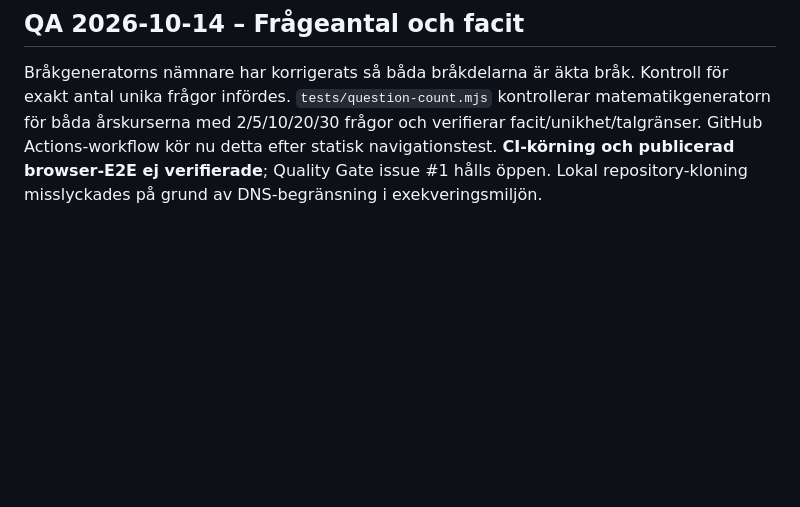
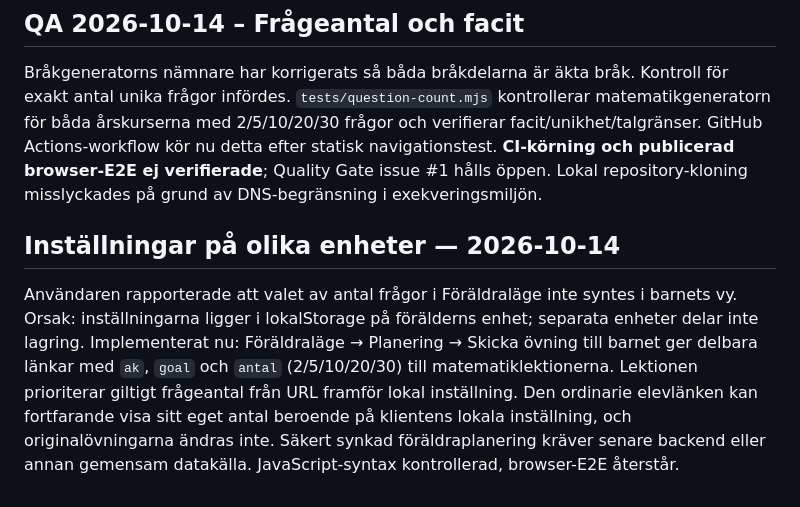
Before and after one commit to gergins/larkompassen, a Markdown page: docs/PROJECT_MEMORY.md, the part around the change. Rendered like a GitHub page; blank space fills up the shorter version.

Commit message:
Document cross-device settings limitation and shareable math lesson workaround

```diff
--- a/docs/PROJECT_MEMORY.md
+++ b/docs/PROJECT_MEMORY.md
@@ -89,3 +89,7 @@ Föräldraläge → Planering innehåller inställningar för antal frågor per
 
 ## QA 2026-10-14 – Frågeantal och facit
 Bråkgeneratorns nämnare har korrigerats så båda bråkdelarna är äkta bråk. Kontroll för exakt antal unika frågor infördes. `tests/question-count.mjs` kontrollerar matematikgeneratorn för båda årskurserna med 2/5/10/20/30 frågor och verifierar facit/unikhet/talgränser. GitHub Actions-workflow kör nu detta efter statisk navigationstest. **CI-körning och publicerad browser-E2E ej verifierade**; Quality Gate issue #1 hålls öppen. Lokal repository-kloning misslyckades på grund av DNS-begränsning i exekveringsmiljön.
+
+
+## Inställningar på olika enheter — 2026-10-14
+Användaren rapporterade att valet av antal frågor i Föräldraläge inte syntes i barnets vy. Orsak: inställningarna ligger i lokalStorage på förälderns enhet; separata enheter delar inte lagring. Implementerat nu: Föräldraläge → Planering → Skicka övning till barnet ger delbara länkar med `ak`, `goal` och `antal` (2/5/10/20/30) till matematiklektionerna. Lektionen prioriterar giltigt frågeantal från URL framför lokal inställning. Den ordinarie elevlänken kan fortfarande visa sitt eget antal beroende på klientens lokala inställning, och originalövningarna ändras inte. Säkert synkad föräldraplanering kräver senare backend eller annan gemensam datakälla. JavaScript-syntax kontrollerad, browser-E2E återstår.
```
